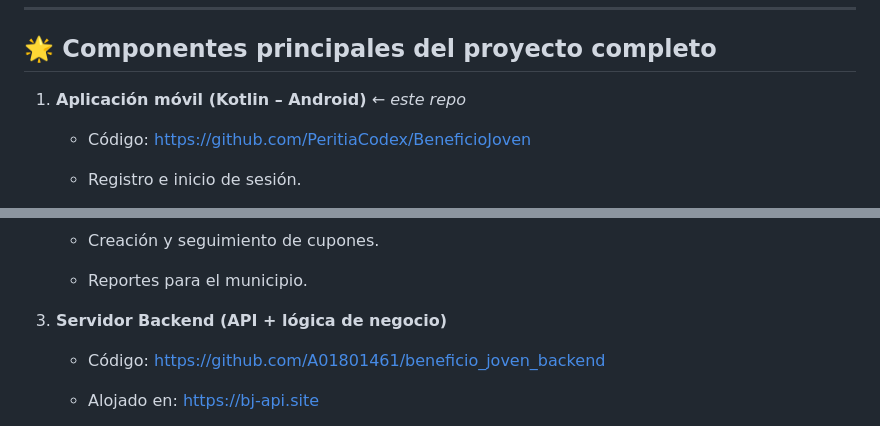
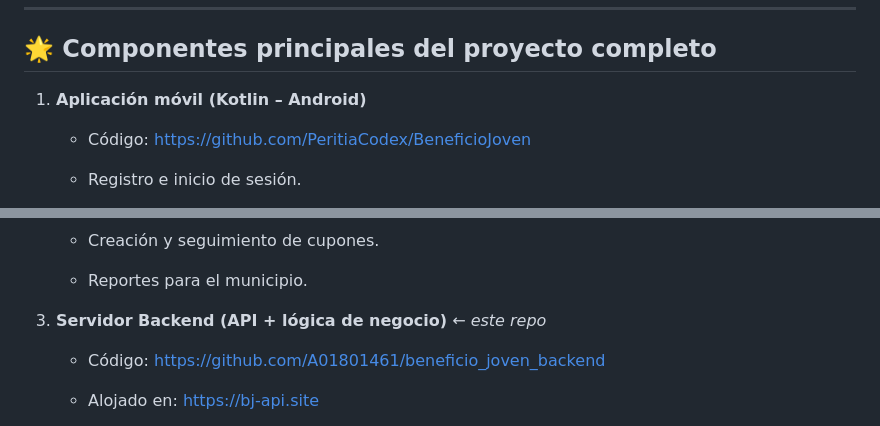
Before and after one commit to A01801461/beneficio_joven_backend, a Markdown page: README.md, 2 parts joined by grey strips. Rendered like a GitHub page.

Commit message:
Remove unnecessary note from README.md

```diff
--- a/README.md
+++ b/README.md
@@ -9,7 +9,7 @@ El proyecto busca impulsar la participación juvenil y facilitar el acceso a ben
 
 ## 🌟 Componentes principales del proyecto completo
 
-1.  **Aplicación móvil (Kotlin – Android)** ← _este repo_
+1.  **Aplicación móvil (Kotlin – Android)**
 
     -   Código: [https://github.com/PeritiaCodex/BeneficioJoven](https://github.com/PeritiaCodex/BeneficioJoven)
 
@@ -35,7 +35,7 @@ El proyecto busca impulsar la participación juvenil y facilitar el acceso a ben
 
     -   Reportes para el municipio.
 
-3.  **Servidor Backend (API + lógica de negocio)**
+3.  **Servidor Backend (API + lógica de negocio)** ← _este repo_
 
     -   Código: [https://github.com/A01801461/beneficio_joven_backend](https://github.com/A01801461/beneficio_joven_backend)
 
```
